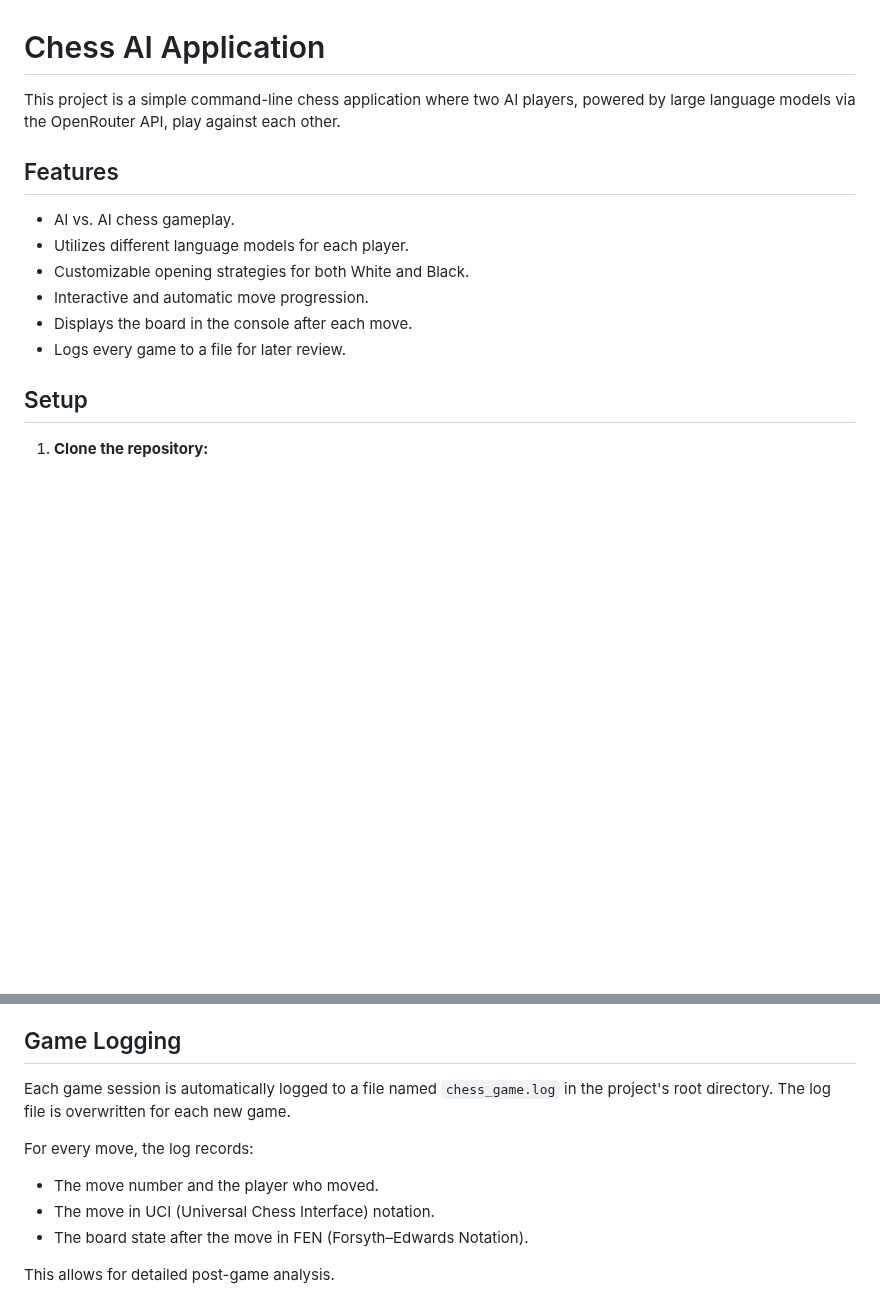
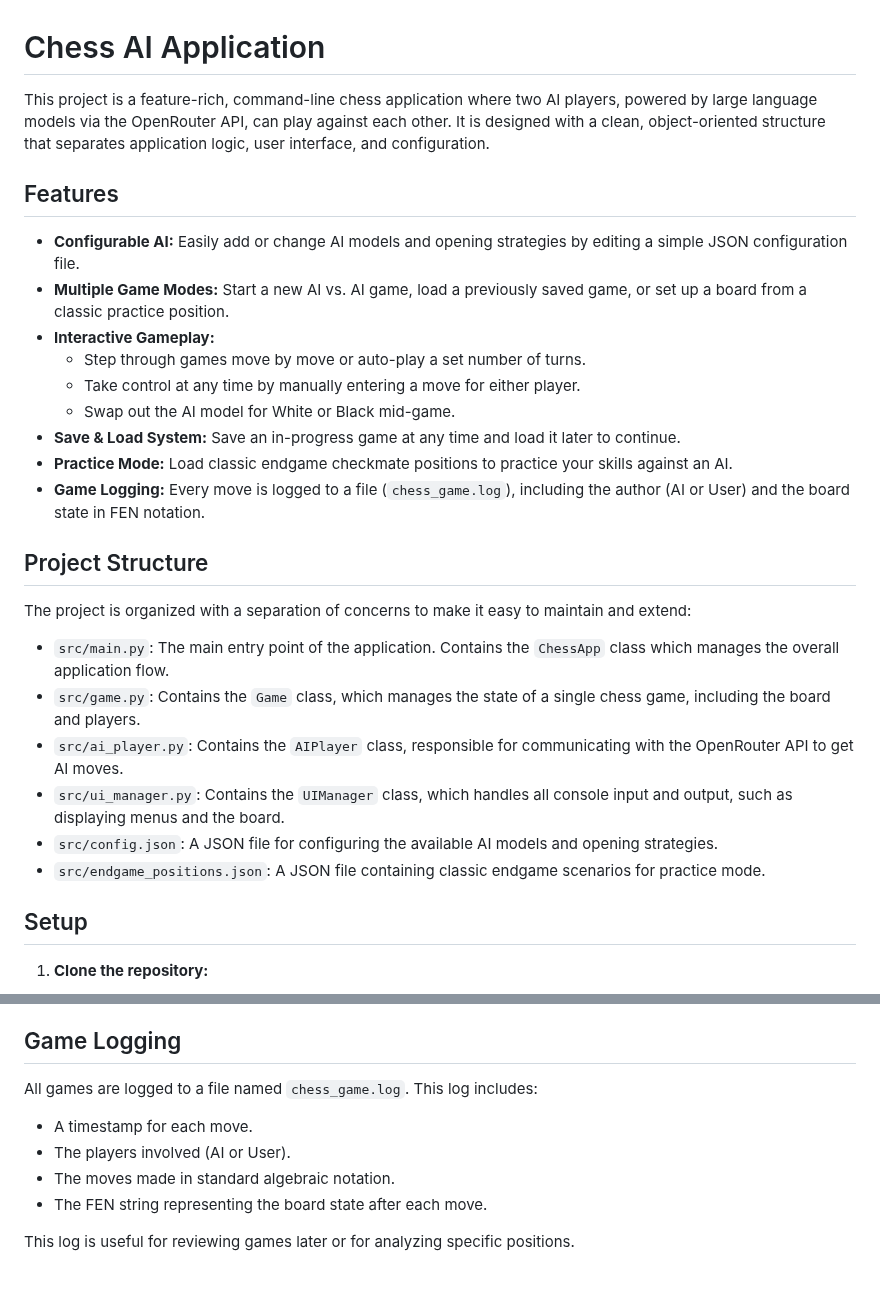
Before and after one commit to RouseRo/Chess-ai-app, a Markdown page: README.md, 2 parts joined by grey strips. Drawn GitHub-style; blank space fills up the shorter version.

```diff
--- a/README.md
+++ b/README.md
@@ -1,15 +1,29 @@
 # Chess AI Application
 
-This project is a simple command-line chess application where two AI players, powered by large language models via the OpenRouter API, play against each other.
+This project is a feature-rich, command-line chess application where two AI players, powered by large language models via the OpenRouter API, can play against each other. It is designed with a clean, object-oriented structure that separates application logic, user interface, and configuration.
 
 ## Features
 
-*   AI vs. AI chess gameplay.
-*   Utilizes different language models for each player.
-*   Customizable opening strategies for both White and Black.
-*   Interactive and automatic move progression.
-*   Displays the board in the console after each move.
-*   Logs every game to a file for later review.
+*   **Configurable AI:** Easily add or change AI models and opening strategies by editing a simple JSON configuration file.
+*   **Multiple Game Modes:** Start a new AI vs. AI game, load a previously saved game, or set up a board from a classic practice position.
+*   **Interactive Gameplay:**
+    *   Step through games move by move or auto-play a set number of turns.
+    *   Take control at any time by manually entering a move for either player.
+    *   Swap out the AI model for White or Black mid-game.
+*   **Save & Load System:** Save an in-progress game at any time and load it later to continue.
+*   **Practice Mode:** Load classic endgame checkmate positions to practice your skills against an AI.
+*   **Game Logging:** Every move is logged to a file (`chess_game.log`), including the author (AI or User) and the board state in FEN notation.
+
+## Project Structure
+
+The project is organized with a separation of concerns to make it easy to maintain and extend:
+
+*   `src/main.py`: The main entry point of the application. Contains the `ChessApp` class which manages the overall application flow.
+*   `src/game.py`: Contains the `Game` class, which manages the state of a single chess game, including the board and players.
+*   `src/ai_player.py`: Contains the `AIPlayer` class, responsible for communicating with the OpenRouter API to get AI moves.
+*   `src/ui_manager.py`: Contains the `UIManager` class, which handles all console input and output, such as displaying menus and the board.
+*   `src/config.json`: A JSON file for configuring the available AI models and opening strategies.
+*   `src/endgame_positions.json`: A JSON file containing classic endgame scenarios for practice mode.
 
 ## Setup
 
@@ -89,11 +120,11 @@ To select the models, enter a four-character string combining the keys for the W
 
 ## Game Logging
 
-Each game session is automatically logged to a file named `chess_game.log` in the project's root directory. The log file is overwritten for each new game.
+All games are logged to a file named `chess_game.log`. This log includes:
 
-For every move, the log records:
-- The move number and the player who moved.
-- The move in UCI (Universal Chess Interface) notation.
-- The board state after the move in FEN (Forsyth–Edwards Notation).
+*   A timestamp for each move.
+*   The players involved (AI or User).
+*   The moves made in standard algebraic notation.
+*   The FEN string representing the board state after each move.
 
-This allows for detailed post-game analysis.
+This log is useful for reviewing games later or for analyzing specific positions.
```
Also changed, not shown: other parts of README.md (+48 -31 lines).
